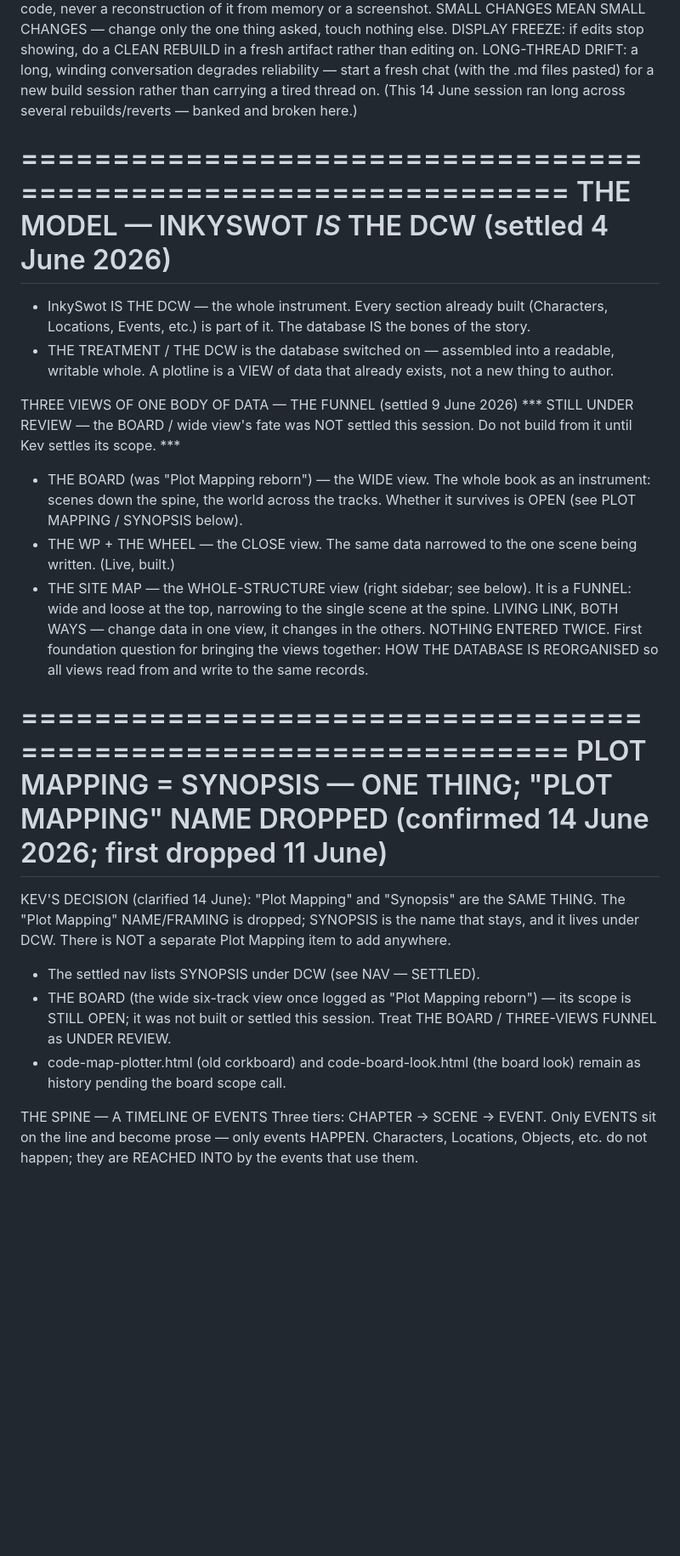
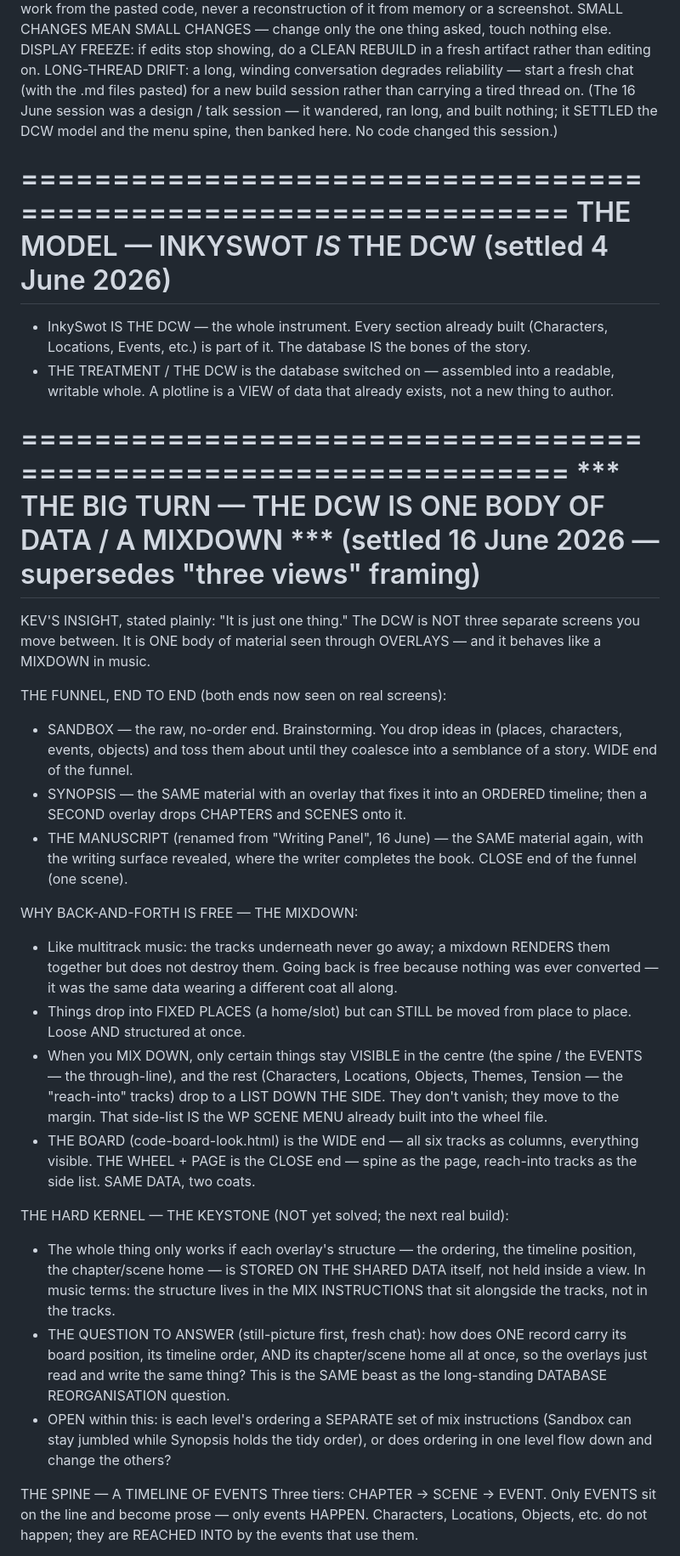
Before and after one commit to PitchDarkPress/pitch-dark-studios-memory, a Markdown page: inkyswot/current-state.md, the part around one of its changes. Shown at 85% size. GitHub-like rendering; blank space fills up the shorter version.

```diff
--- a/inkyswot/current-state.md
+++ b/inkyswot/current-state.md
@@ -49,8 +55,10 @@ DISPLAY FREEZE: if edits stop showing, do a CLEAN REBUILD in a fresh
 artifact rather than editing on.
 LONG-THREAD DRIFT: a long, winding conversation degrades reliability —
 start a fresh chat (with the .md files pasted) for a new build session
-rather than carrying a tired thread on. (This 14 June session ran long
-across several rebuilds/reverts — banked and broken here.)
+rather than carrying a tired thread on. (The 16 June session was a
+design / talk session — it wandered, ran long, and built nothing; it
+SETTLED the DCW model and the menu spine, then banked here. No code
+changed this session.)
 
 ================================================================
 THE MODEL — INKYSWOT *IS* THE DCW (settled 4 June 2026)
@@ -62,36 +70,55 @@ THE MODEL — INKYSWOT *IS* THE DCW (settled 4 June 2026)
   readable, writable whole. A plotline is a VIEW of data that already
   exists, not a new thing to author.
 
-THREE VIEWS OF ONE BODY OF DATA — THE FUNNEL (settled 9 June 2026)
-*** STILL UNDER REVIEW — the BOARD / wide view's fate was NOT settled
-this session. Do not build from it until Kev settles its scope. ***
-- THE BOARD (was "Plot Mapping reborn") — the WIDE view. The whole book
-  as an instrument: scenes down the spine, the world across the tracks.
-  Whether it survives is OPEN (see PLOT MAPPING / SYNOPSIS below).
-- THE WP + THE WHEEL — the CLOSE view. The same data narrowed to the one
-  scene being written. (Live, built.)
-- THE SITE MAP — the WHOLE-STRUCTURE view (right sidebar; see below).
-It is a FUNNEL: wide and loose at the top, narrowing to the single scene
-at the spine. LIVING LINK, BOTH WAYS — change data in one view, it
-changes in the others. NOTHING ENTERED TWICE.
-First foundation question for bringing the views together: HOW THE
-DATABASE IS REORGANISED so all views read from and write to the same
-records.
+================================================================
+*** THE BIG TURN — THE DCW IS ONE BODY OF DATA / A MIXDOWN ***
+(settled 16 June 2026 — supersedes "three views" framing)
+================================================================
+KEV'S INSIGHT, stated plainly: "It is just one thing." The DCW is NOT
+three separate screens you move between. It is ONE body of material seen
+through OVERLAYS — and it behaves like a MIXDOWN in music.
 
-================================================================
-PLOT MAPPING = SYNOPSIS — ONE THING; "PLOT MAPPING" NAME DROPPED
-(confirmed 14 June 2026; first dropped 11 June)
-================================================================
-KEV'S DECISION (clarified 14 June): "Plot Mapping" and "Synopsis" are the
-SAME THING. The "Plot Mapping" NAME/FRAMING is dropped; SYNOPSIS is the
-name that stays, and it lives under DCW. There is NOT a separate Plot
-Mapping item to add anywhere.
-- The settled nav lists SYNOPSIS under DCW (see NAV — SETTLED).
-- THE BOARD (the wide six-track view once logged as "Plot Mapping
-  reborn") — its scope is STILL OPEN; it was not built or settled this
-  session. Treat THE BOARD / THREE-VIEWS FUNNEL as UNDER REVIEW.
-- code-map-plotter.html (old corkboard) and code-board-look.html (the
-  board look) remain as history pending the board scope call.
+THE FUNNEL, END TO END (both ends now seen on real screens):
+- SANDBOX — the raw, no-order end. Brainstorming. You drop ideas in
+  (places, characters, events, objects) and toss them about until they
+  coalesce into a semblance of a story. WIDE end of the funnel.
+- SYNOPSIS — the SAME material with an overlay that fixes it into an
+  ORDERED timeline; then a SECOND overlay drops CHAPTERS and SCENES onto
+  it.
+- THE MANUSCRIPT (renamed from "Writing Panel", 16 June) — the SAME
+  material again, with the writing surface revealed, where the writer
+  completes the book. CLOSE end of the funnel (one scene).
+
+WHY BACK-AND-FORTH IS FREE — THE MIXDOWN:
+- Like multitrack music: the tracks underneath never go away; a mixdown
+  RENDERS them together but does not destroy them. Going back is free
+  because nothing was ever converted — it was the same data wearing a
+  different coat all along.
+- Things drop into FIXED PLACES (a home/slot) but can STILL be moved
+  from place to place. Loose AND structured at once.
+- When you MIX DOWN, only certain things stay VISIBLE in the centre (the
+  spine / the EVENTS — the through-line), and the rest (Characters,
+  Locations, Objects, Themes, Tension — the "reach-into" tracks) drop to
+  a LIST DOWN THE SIDE. They don't vanish; they move to the margin. That
+  side-list IS the WP SCENE MENU already built into the wheel file.
+- THE BOARD (code-board-look.html) is the WIDE end — all six tracks as
+  columns, everything visible. THE WHEEL + PAGE is the CLOSE end — spine
+  as the page, reach-into tracks as the side list. SAME DATA, two coats.
+
+THE HARD KERNEL — THE KEYSTONE (NOT yet solved; the next real build):
+- The whole thing only works if each overlay's structure — the ordering,
+  the timeline position, the chapter/scene home — is STORED ON THE
+  SHARED DATA itself, not held inside a view. In music terms: the
+  structure lives in the MIX INSTRUCTIONS that sit alongside the tracks,
+  not in the tracks.
+- THE QUESTION TO ANSWER (still-picture first, fresh chat): how does ONE
+  record carry its board position, its timeline order, AND its
+  chapter/scene home all at once, so the overlays just read and write the
+  same thing? This is the SAME beast as the long-standing DATABASE
+  REORGANISATION question.
+- OPEN within this: is each level's ordering a SEPARATE set of mix
+  instructions (Sandbox can stay jumbled while Synopsis holds the tidy
+  order), or does ordering in one level flow down and change the others?
 
 THE SPINE — A TIMELINE OF EVENTS
 Three tiers: CHAPTER → SCENE → EVENT. Only EVENTS sit on the line and
```
Also changed, not shown: other parts of inkyswot/current-state.md (+202 -123 lines).
